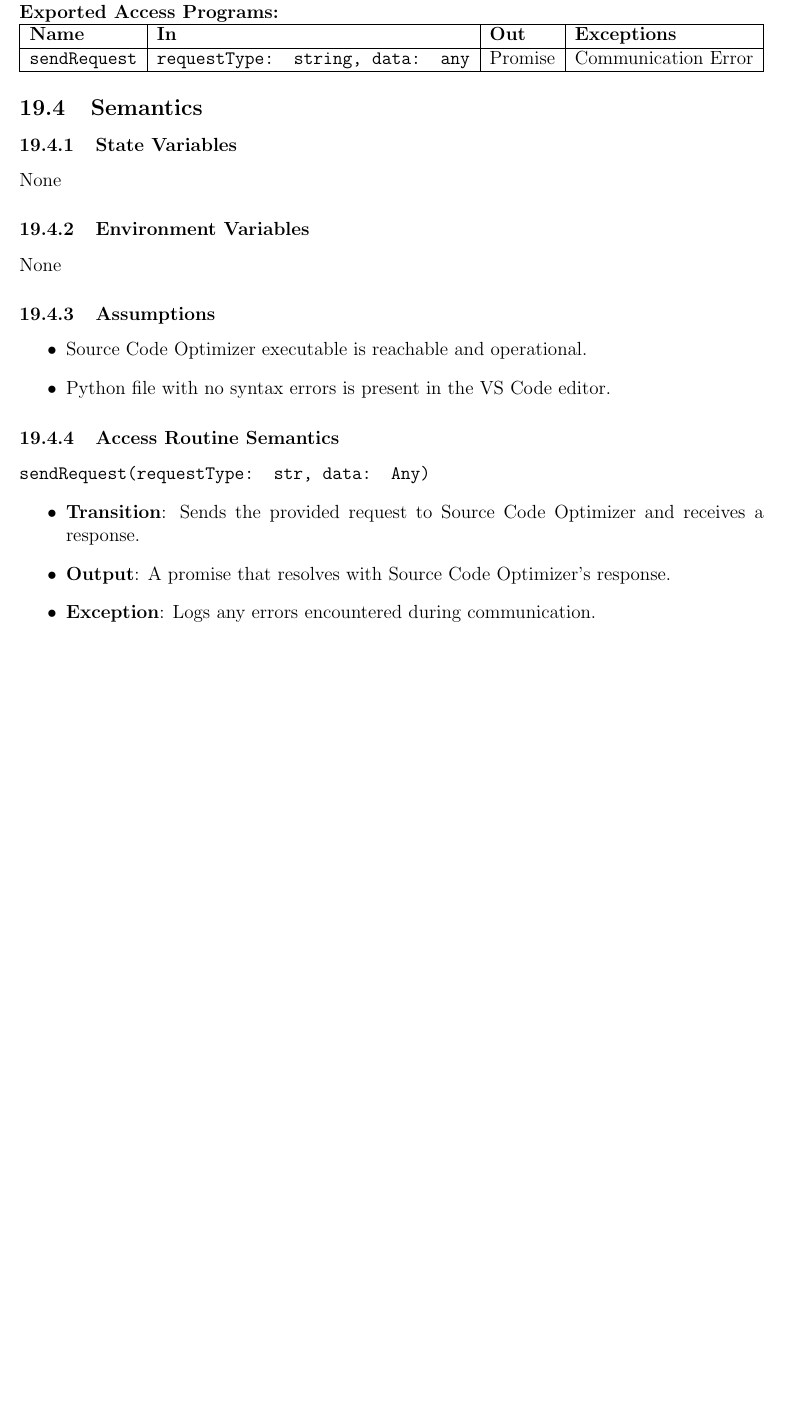
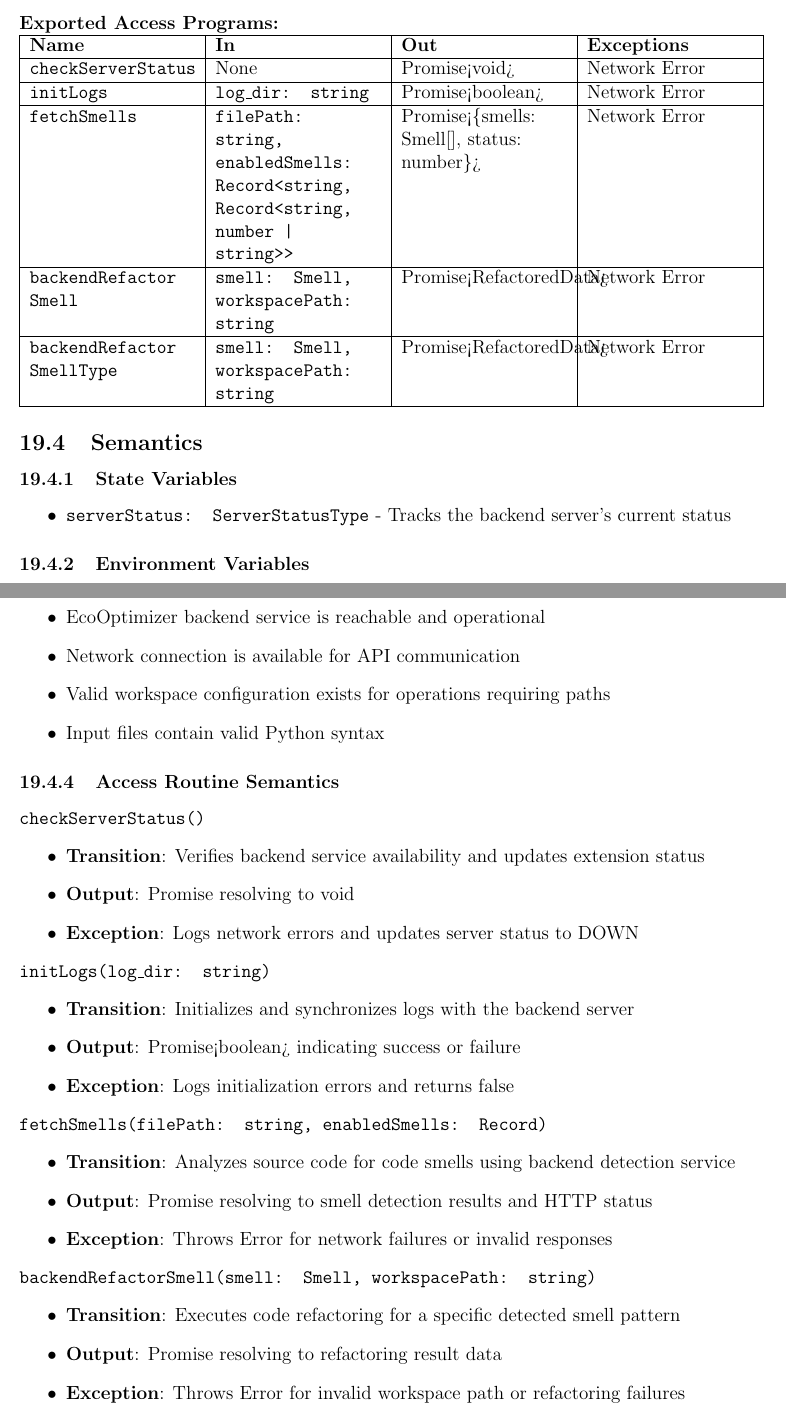
Before and after one commit to ssm-lab/capstone--source-code-optimizer, a LaTeX document (docs/Design/SoftDetailedDes/MIS.tex): part of page 48 of 61 before the commit and two parts of pages 48 and 49 of 62 after it, the two joined at a grey line, cut so that both start at the same text, the shorter picture padded with empty space. Compiled offline with pdfLaTeX.

Commit message:
updated MIS of backend communicator #529

```diff
--- a/docs/Design/SoftDetailedDes/MIS.tex
+++ b/docs/Design/SoftDetailedDes/MIS.tex
@@ -1613,4 +1615,3 @@
 
 \subsection{Syntax}
 
-\textbf{Exported Constants:} None
@@ -1617,18 +1622,27 @@
 
 \noindent \textbf{Exported Access Programs:}\\
-\begin{tabularx}{\linewidth}{|l|>{\raggedright\arraybackslash}X|l|l|}
-  \hline
-  \textbf{Name} & \textbf{In} & \textbf{Out} & \textbf{Exceptions} \\
-  \hline
-  \texttt{sendRequest} & \texttt{requestType: string, data: any} & Promise & Communication Error \\
-  \hline
+\begin{tabularx}{\linewidth}{|>{\raggedright\arraybackslash}X|>{\raggedright\arraybackslash}X|>{\raggedright\arraybackslash}X|>{\raggedright\arraybackslash}X|}
+    \hline
+    \textbf{Name} & \textbf{In} & \textbf{Out} & \textbf{Exceptions} \\
+    \hline
+    \texttt{checkServerStatus} & None & Promise<void> & Network Error \\
+    \hline
+    \texttt{initLogs} & \texttt{log\_dir: string} & Promise<boolean> & Network Error \\
+    \hline
+    \texttt{fetchSmells} & \texttt{filePath: string, enabledSmells: Record<string, Record<string, number | string>>} &
+    Promise<\{smells: Smell[], status: number\}> & Network Error \\
+    \hline
+    \texttt{backendRefactor\allowbreak Smell} & \texttt{smell: Smell, workspacePath: string} & Promise<RefactoredData> & Network Error \\
+    \hline
+    \texttt{backendRefactor\allowbreak SmellType} & \texttt{smell: Smell, workspacePath: string} & Promise<RefactoredData> & Network Error \\
+    \hline
 \end{tabularx}
 
-
 \subsection{Semantics}
 
 \subsubsection{State Variables}
-None
+\begin{itemize}
+    \item \texttt{serverStatus: ServerStatusType} - Tracks the backend server's current status
+\end{itemize}
 
 \subsubsection{Environment Variables}
-None
@@ -1635,13 +1652,38 @@
 
 \subsubsection{Assumptions}
 \begin{itemize}
-\item Source Code Optimizer executable is reachable and operational.
-\item Python file with no syntax errors is present in the VS Code editor.
+    \item EcoOptimizer backend service is reachable and operational
+    \item Network connection is available for API communication
+    \item Valid workspace configuration exists for operations requiring paths
+    \item Input files contain valid Python syntax
 \end{itemize}
 
 \subsubsection{Access Routine Semantics}
-\texttt{sendRequest(requestType: str, data: Any)}
-\begin{itemize}
-\item \textbf{Transition}: Sends the provided request to Source Code Optimizer and receives a response.
-\item \textbf{Output}: A promise that resolves with Source Code Optimizer's response.
-\item \textbf{Exception}: Logs any errors encountered during communication.
+
+\noindent\texttt{checkServerStatus()}
+\begin{itemize}
+    \item \textbf{Transition}: Verifies backend service availability and updates extension status
+    \item \textbf{Output}: Promise resolving to void
+    \item \textbf{Exception}: Logs network errors and updates server status to DOWN
+\end{itemize}
+
+\noindent\texttt{initLogs(log\_dir: string)}
+\begin{itemize}
+    \item \textbf{Transition}: Initializes and synchronizes logs with the backend server
+    \item \textbf{Output}: Promise<boolean> indicating success or failure
+    \item \textbf{Exception}: Logs initialization errors and returns false
+\end{itemize}
+
+\noindent\texttt{fetchSmells(filePath: string, enabledSmells: Record)}
+\begin{itemize}
+    \item \textbf{Transition}: Analyzes source code for code smells using backend detection service
+    \item \textbf{Output}: Promise resolving to smell detection results and HTTP status
+    \item \textbf{Exception}: Throws Error for network failures or invalid responses
+\end{itemize}
+
+\noindent\texttt{backendRefactorSmell(smell: Smell, workspacePath: string)}
+\begin{itemize}
+    \item \textbf{Transition}: Executes code refactoring for a specific detected smell pattern
+    \item \textbf{Output}: Promise resolving to refactoring result data
+    \item \textbf{Exception}: Throws Error for invalid workspace path or refactoring failures
+\end{itemize}
```
Also changed, not shown: docs/Design/SoftDetailedDes/MIS.tex (17 more changed lines).
